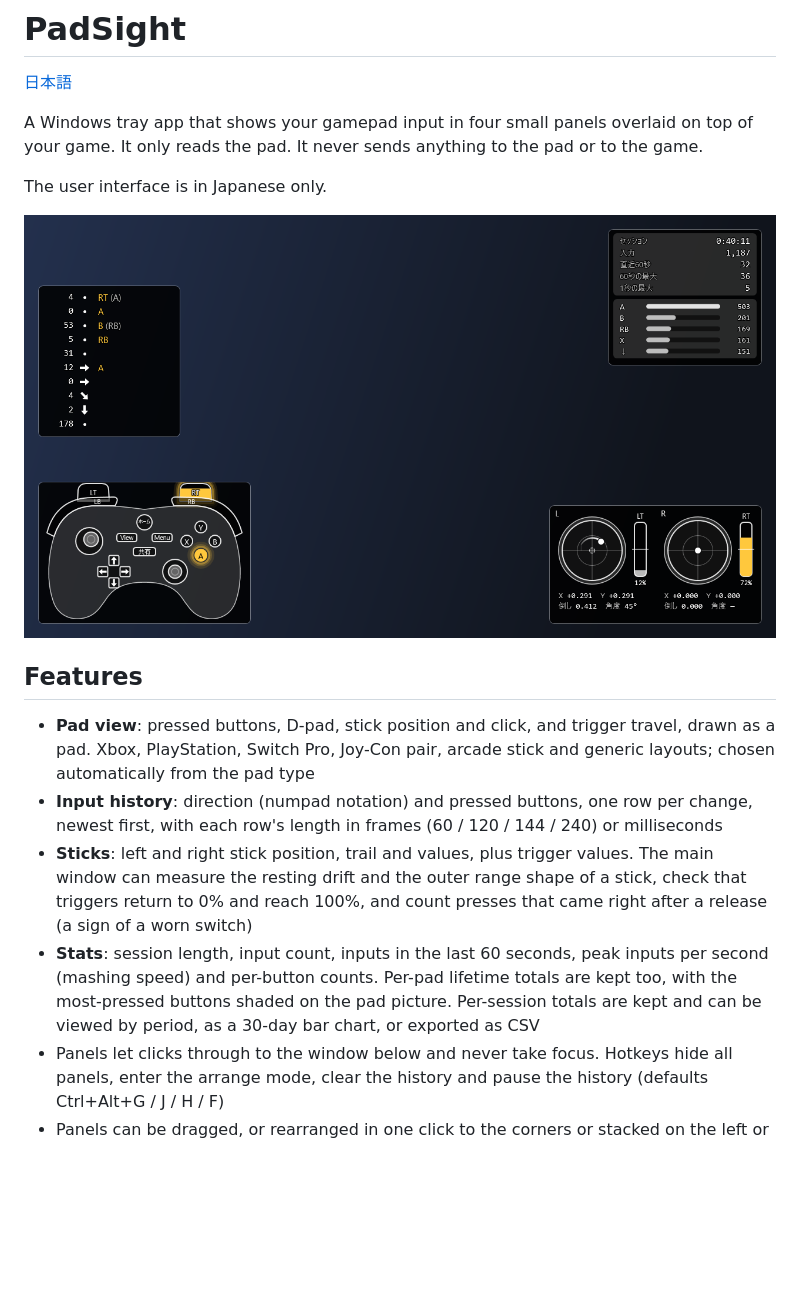
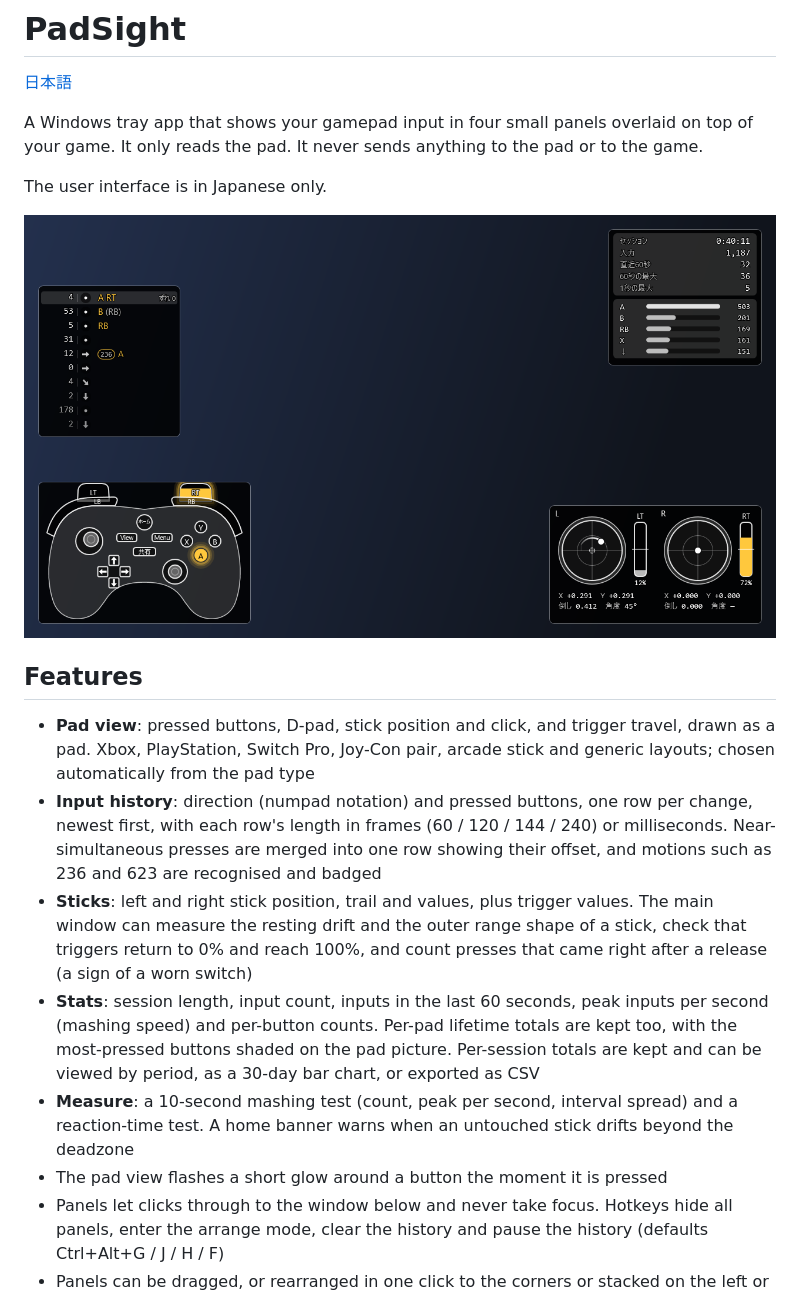
Before and after one commit to takosasi-dev/padsight, a Markdown page: README.en.md, the part around the change. GitHub-like rendering; pictures changed too: docs/images/panels.png; blank space fills up the shorter version.

```diff
--- a/README.en.md
+++ b/README.en.md
@@ -12,9 +12,11 @@ The user interface is in Japanese only.
 ## Features
 
 - **Pad view**: pressed buttons, D-pad, stick position and click, and trigger travel, drawn as a pad. Xbox, PlayStation, Switch Pro, Joy-Con pair, arcade stick and generic layouts; chosen automatically from the pad type
-- **Input history**: direction (numpad notation) and pressed buttons, one row per change, newest first, with each row's length in frames (60 / 120 / 144 / 240) or milliseconds
+- **Input history**: direction (numpad notation) and pressed buttons, one row per change, newest first, with each row's length in frames (60 / 120 / 144 / 240) or milliseconds. Near-simultaneous presses are merged into one row showing their offset, and motions such as 236 and 623 are recognised and badged
 - **Sticks**: left and right stick position, trail and values, plus trigger values. The main window can measure the resting drift and the outer range shape of a stick, check that triggers return to 0% and reach 100%, and count presses that came right after a release (a sign of a worn switch)
 - **Stats**: session length, input count, inputs in the last 60 seconds, peak inputs per second (mashing speed) and per-button counts. Per-pad lifetime totals are kept too, with the most-pressed buttons shaded on the pad picture. Per-session totals are kept and can be viewed by period, as a 30-day bar chart, or exported as CSV
+- **Measure**: a 10-second mashing test (count, peak per second, interval spread) and a reaction-time test. A home banner warns when an untouched stick drifts beyond the deadzone
+- The pad view flashes a short glow around a button the moment it is pressed
 - Panels let clicks through to the window below and never take focus. Hotkeys hide all panels, enter the arrange mode, clear the history and pause the history (defaults Ctrl+Alt+G / J / H / F)
 - Panels can be dragged, or rearranged in one click to the corners or stacked on the left or right
 - Panel color themes: Classic, Neon, Light, High contrast, and a custom theme with your own background, line and text colors
```
Also changed, not shown: CHANGELOG.md (+12 -0 lines), README.md (+3 -1 lines).
